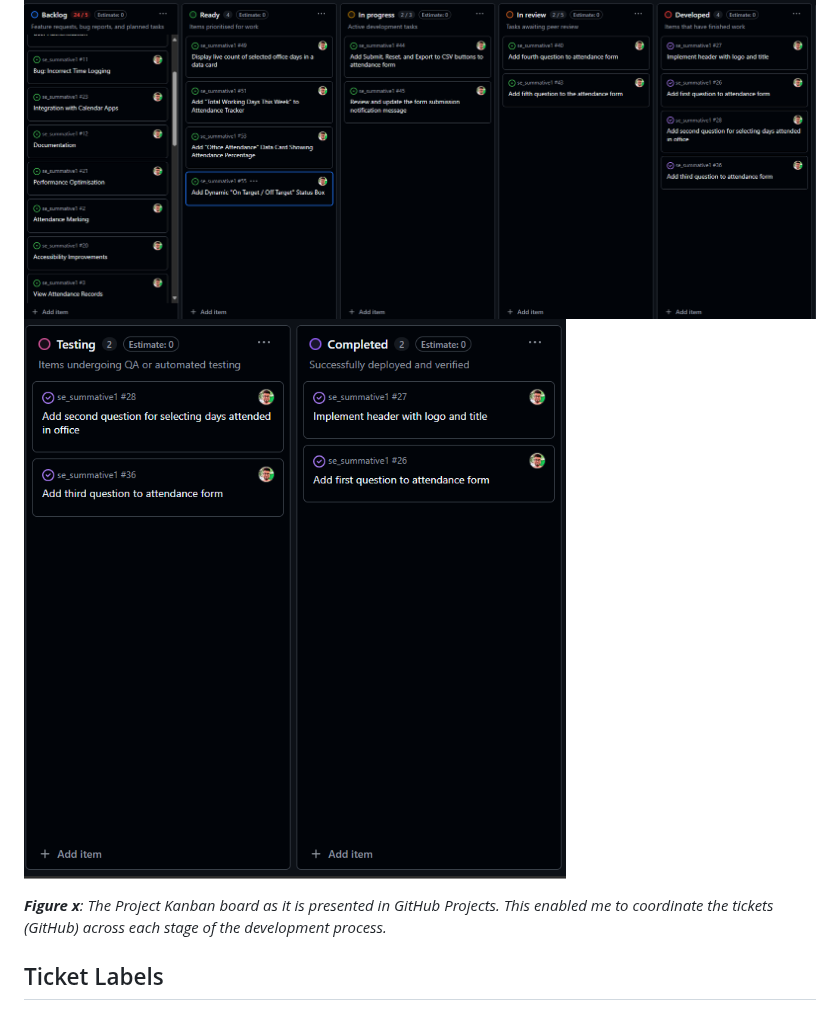
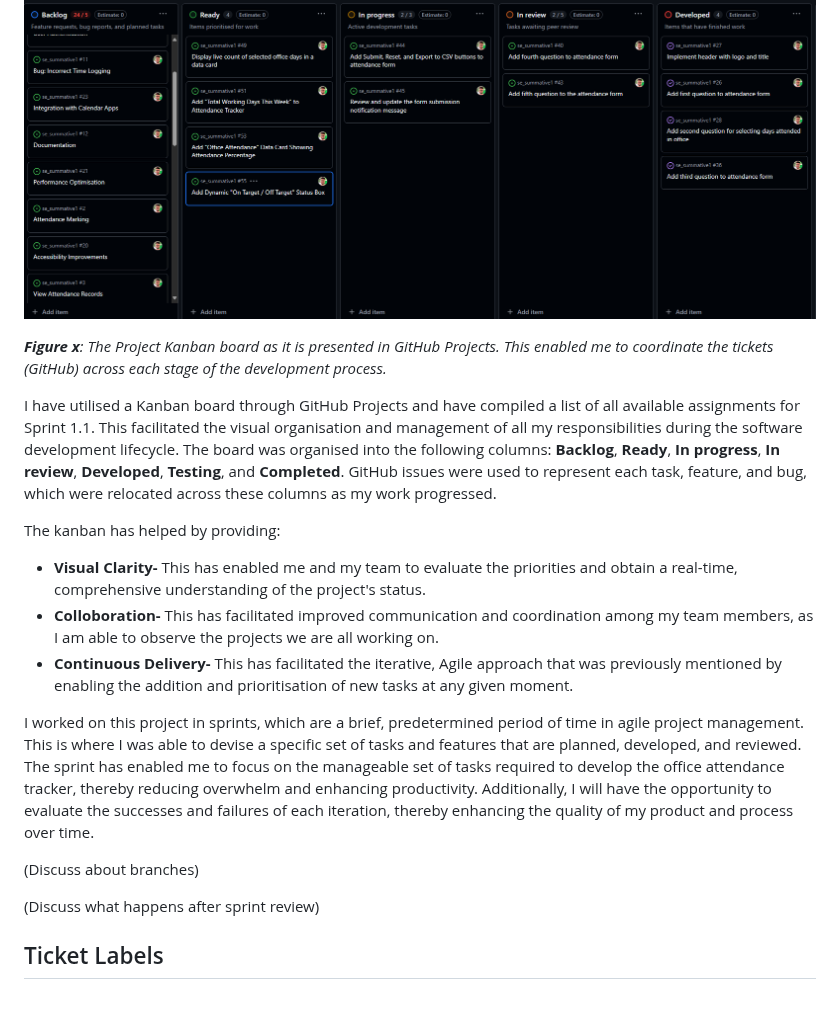
Before and after one commit to MrKilljoy137xxx/OfficeAttendance-Tracker, a Markdown page: README.md, the part around the change. Drawn GitHub-style; folded sections open.

```diff
--- a/README.md
+++ b/README.md
@@ -90,11 +90,22 @@ This is how I applied Agile to my workflow:
 ## Structure
 
 ![Kanban Board P1](assets/kanban_p1.png)
-![Kanban Board P2](assets/kanban_p2.png)
 
 ***Figure x**: The Project Kanban board as it is presented in GitHub Projects.  This enabled me to coordinate the tickets (GitHub) across each stage of the development process.*
 
+I have utilised a Kanban board through GitHub Projects and have compiled a list of all available assignments for Sprint 1.1.  This facilitated the visual organisation and management of all my responsibilities during the software development lifecycle.  The board was organised into the following columns: **Backlog**, **Ready**, **In progress**, **In review**, **Developed**, **Testing**, and **Completed**.  GitHub issues were used to represent each task, feature, and bug, which were relocated across these columns as my work progressed.
 
+The kanban has helped by providing:
+
+* **Visual Clarity-** This has enabled me and my team to evaluate the priorities and obtain a real-time, comprehensive understanding of the project's status.
+* **Colloboration-** This has facilitated improved communication and coordination among my team members, as I am able to observe the projects we are all working on.
+* **Continuous Delivery-** This has facilitated the iterative, Agile approach that was previously mentioned by enabling the addition and prioritisation of new tasks at any given moment.
+
+I worked on this project in sprints, which are a brief, predetermined period of time in agile project management. This is where I was able to devise a specific set of tasks and features that are planned, developed, and reviewed. The sprint has enabled me to focus on the manageable set of tasks required to develop the office attendance tracker, thereby reducing overwhelm and enhancing productivity. Additionally, I will have the opportunity to evaluate the successes and failures of each iteration, thereby enhancing the quality of my product and process over time.
+
+(Discuss about branches)
+
+(Discuss what happens after sprint review)
 
 ## Ticket Labels
 
```
